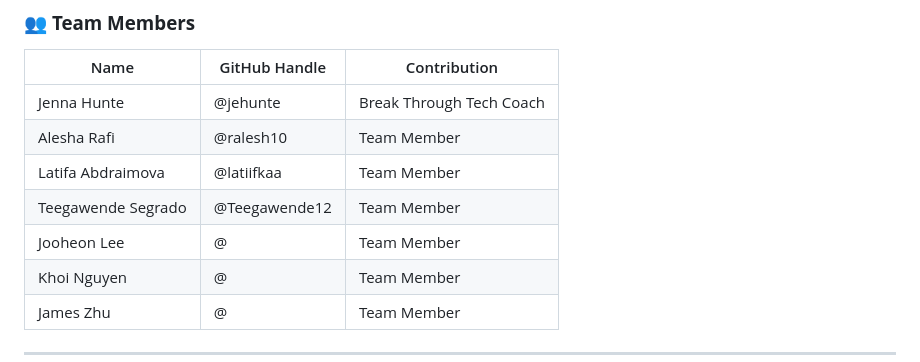
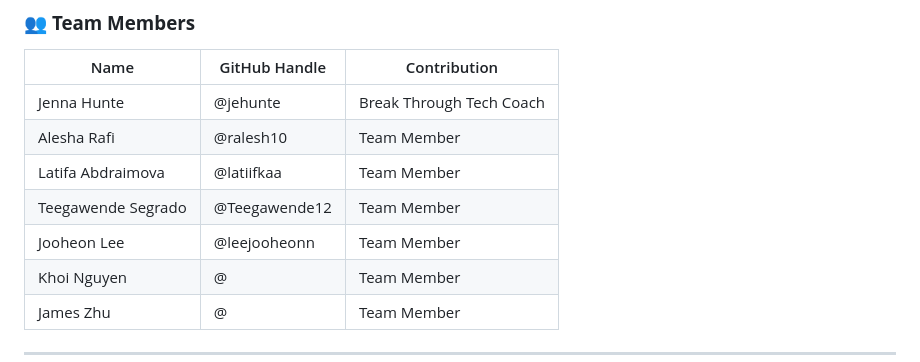
Before and after one commit to Break-Through-Tech/KPMG-1F-ai-research-intelligence-agent-for-business-insight-translation, a Markdown page: README.md, the part around the change. Rendered like a GitHub page.

Commit message:
Update Jooheon Lee's GitHub handle in README

```diff
--- a/README.md
+++ b/README.md
@@ -12,7 +12,7 @@ KPMG — AI Research Intelligence Agent for Business Insight Translation
 | Alesha Rafi        | @ralesh10     | Team Member                                                              |
 | Latifa Abdraimova  | @latiifkaa    | Team Member                                                              |
 | Teegawende Segrado | @Teegawende12 | Team Member                                                              |
-| Jooheon Lee        | @             | Team Member                                                              |
+| Jooheon Lee        | @leejooheonn  | Team Member                                                              |
 | Khoi Nguyen        | @             | Team Member                                                              |
 | James Zhu          | @             | Team Member                                                              |
 
```
